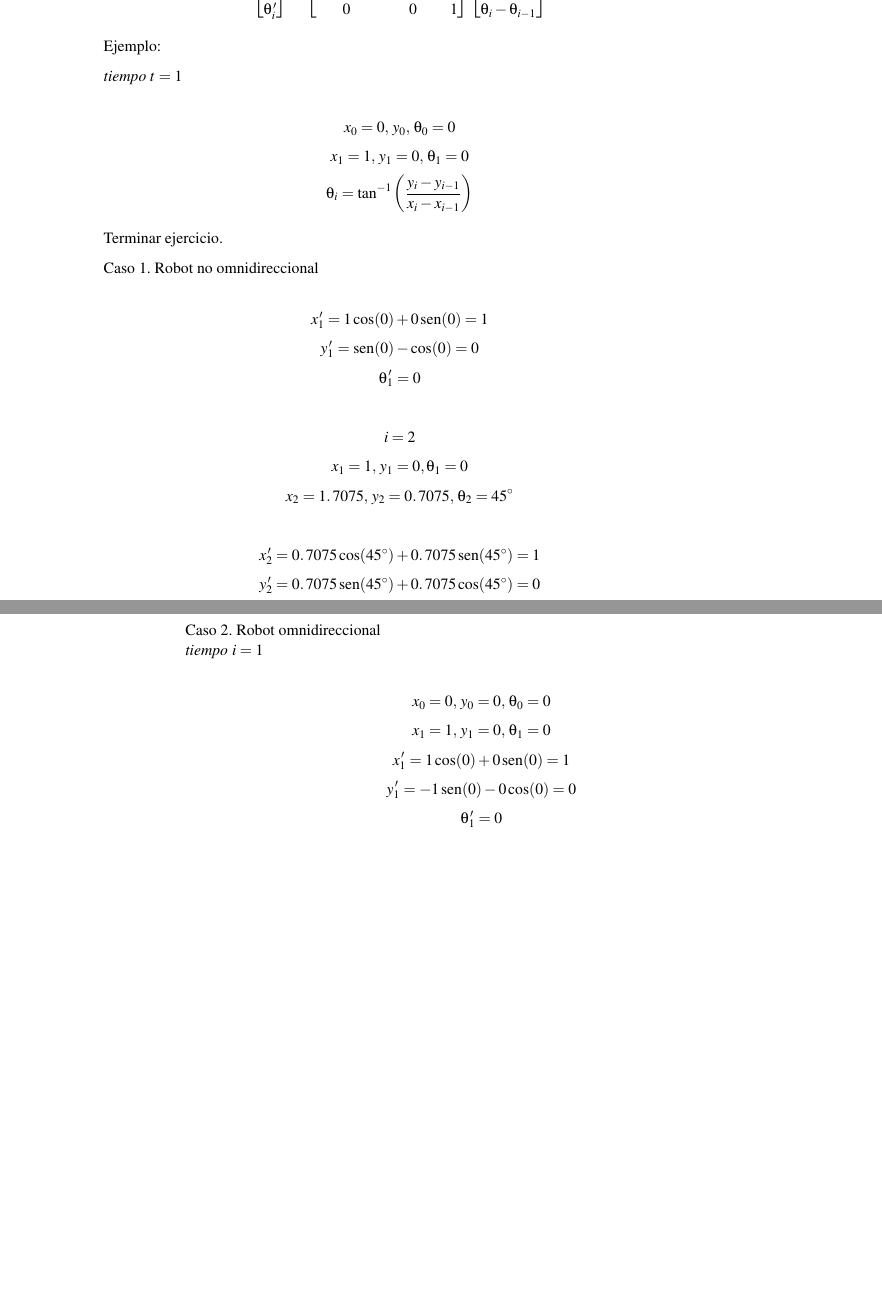
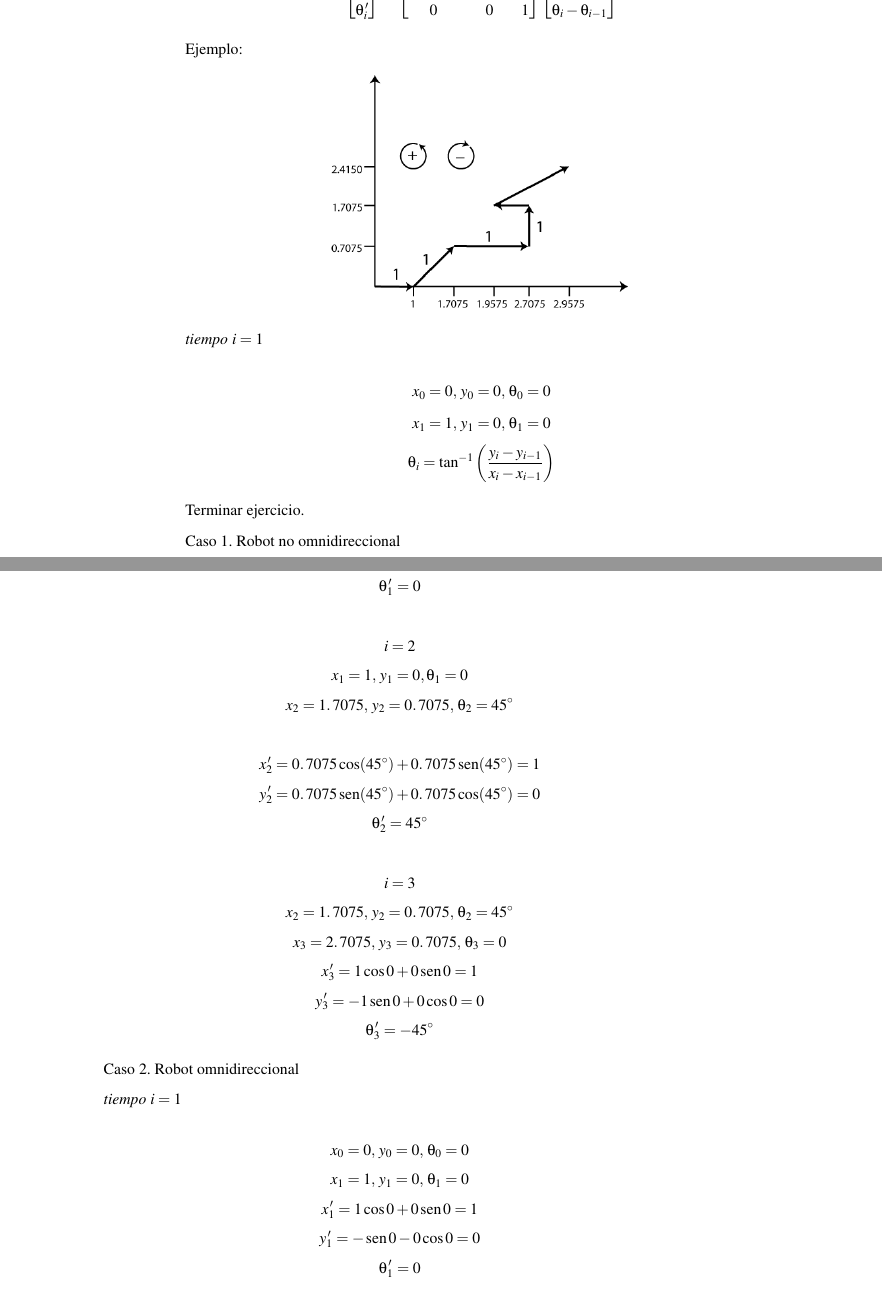
Before and after one commit to AnnMarieSM/RobotsMoviles, a LaTeX book (RobotsMoviles/RobotsMoviles.tex, which reads RobotsMoviles/Capitulo1.tex): two parts of pages 14 and 15 of 47 before the commit and two parts of pages 15 and 16 of 49 after it, joined at a grey line, cut so that both start at the same text, the shorter picture padded with empty space. Compiled offline with pdfLaTeX.

Commit message:
Modificaciones con nena

```diff
--- a/RobotsMoviles/Capitulo1.tex
+++ b/RobotsMoviles/Capitulo1.tex
@@ -370,12 +382,15 @@ $$
 
 Ejemplo:
 
-%imagen
+\begin{figure}[h!]
+	\centering
+	\includegraphics[width=0.5\textwidth]{images/img20.png}
+	\label{figura20}
+\end{figure}
 
-\textit{tiempo} $t = 1$
+\textit{tiempo} $i = 1$
 
-$$x_{0} = 0,\, y_{0}, \, \theta_{0} = 0$$
-%NOTA> creo que aquí es y_{0} y no x_{1}
+$$x_{0} = 0,\, y_{0} = 0, \, \theta_{0} = 0$$
 $$x_{1} = 1,\, y_{1} = 0, \, \theta_{1} = 0$$
 $$\theta_{i} = \tan^{-1} \left( \dfrac{y_{i} - y_{i - 1}}{x_{i} - x_{i - 1}} \right) $$
 
@@ -383,8 +398,8 @@ Terminar ejercicio.
 
 Caso 1. Robot no omnidireccional
 
-$$x_{1}^{\, \prime} = 1 \cos (0) + 0 \sen (0) = 1$$
-$$y_{1}^{\, \prime} = \sen (0) - \cos (0) = 0$$
+$$x_{1}^{\, \prime} = 1 \cos 0 + 0 \sen 0 = 1$$
+$$y_{1}^{\, \prime} = \sen 0 - 0 \cos 0 = 0$$
 $$\theta_{1}^{\, \prime} = 0$$
 
 $$i = 2$$
@@ -398,24 +413,25 @@ $$\theta_{2}^{\, \prime} = 45^\circ$$
 $$i = 3$$
 $$x_{2} = 1\ldotp7075,\, y_{2} = 0\ldotp7075,\, \theta_{2} = 45^\circ$$
 $$x_{3} = 2\ldotp7075,\, y_{3} = 0\ldotp7075,\, \theta_{3} = 0$$
-$$x_{3}^{\,\prime} = 1 \cos (0) + 0\sen (0) = 1$$
-$$y_{3}^{\,\prime} = - 1 \sen (0) + 0\cos (0) = 0$$
+$$x_{3}^{\,\prime} = 1 \cos 0 + 0\sen 0 = 1$$
+$$y_{3}^{\,\prime} = - 1 \sen 0 + 0\cos 0 = 0$$
 $$\theta_{3}^{\,\prime} = -45^\circ$$
 
-Caso 2. Robot omnidireccional \\
+Caso 2. Robot omnidireccional
+
 \textit{tiempo} $i = 1$
 
 $$x_{0} = 0,\, y_{0} = 0,\, \theta_{0} = 0$$
 $$x_{1} = 1,\, y_{1} = 0,\, \theta_{1} = 0$$
-$$x_{1}^{\,\prime} = 1 \cos (0) + 0\sen (0) = 1$$
-$$y_{1}^{\,\prime} = - 1 \sen (0) - 0\cos (0) = 0$$
+$$x_{1}^{\,\prime} = 1 \cos 0 + 0\sen 0 = 1$$
+$$y_{1}^{\,\prime} = - \sen 0 - 0\cos 0 = 0$$
 $$\theta_{1}^{\,\prime} = 0$$
 
 $$i = 2$$
 $$x_{1} = 1, \, y_{1} = 0, \theta_{1} = 0$$
 $$x_{2} = 1\ldotp7075,\, y_{2} = 0\ldotp7075,\, \theta_{2} = 45^\circ$$
-$$x_{2}^{\,\prime} = 0\ldotp7075 \cos (0) + 0\ldotp7075\sen (0) = 0\ldotp7075$$
-$$y_{2}^{\,\prime} = - 0\ldotp7075 \sen (0) + 0\ldotp7075\cos (0) = 0\ldotp7075$$
+$$x_{2}^{\,\prime} = 0\ldotp7075 \cos 0 + 0\ldotp7075\sen 0 = 0\ldotp7075$$
+$$y_{2}^{\,\prime} = - 0\ldotp7075 \sen 0 + 0\ldotp7075\cos 0 = 0\ldotp7075$$
 $$\theta_{2}^{\,\prime} = -45^\circ$$
 
 $$i = 3$$
```
Also changed, not shown: RobotsMoviles/RobotsMoviles.pdf, RobotsMoviles/Capitulo1.tex (40 more changed lines), 6 other files.
